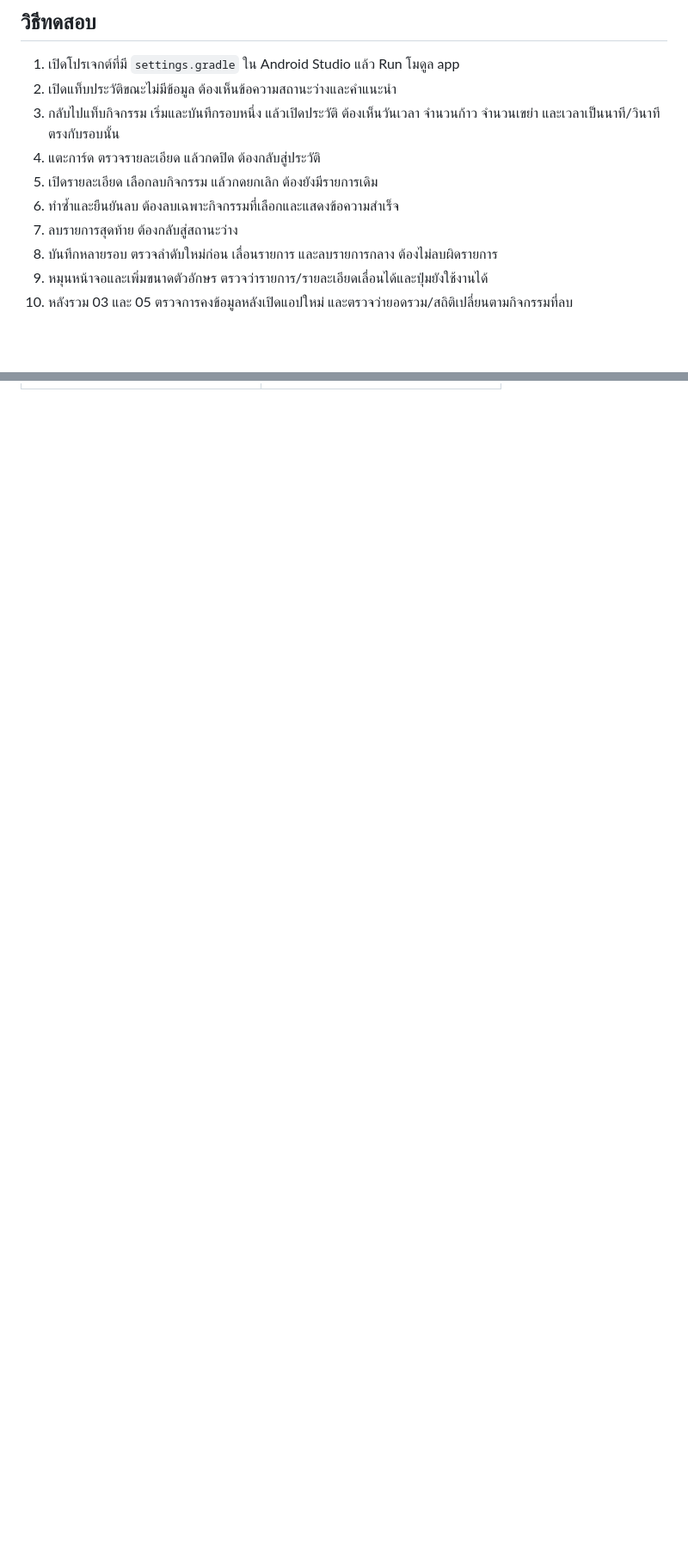
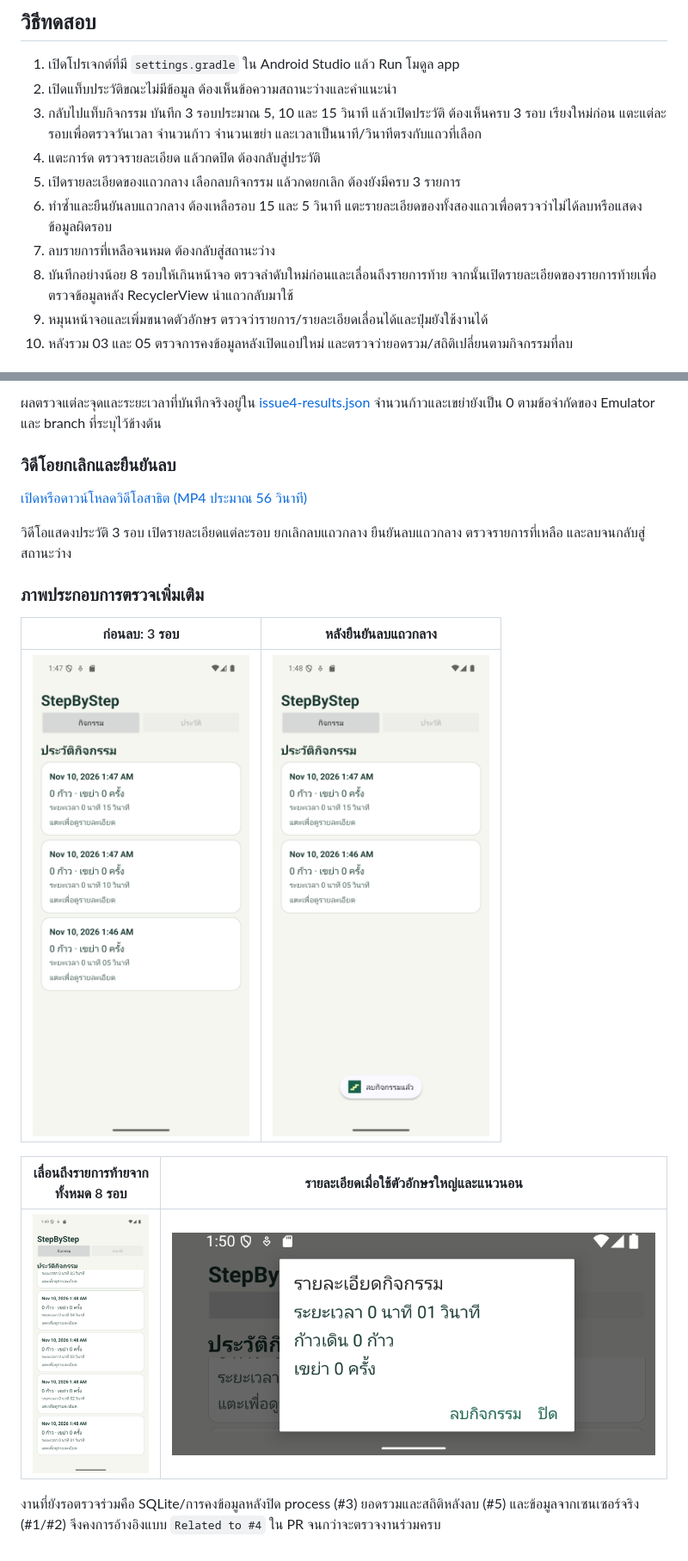
Before and after one commit to Micosz/CS364Exercise2, a Markdown page: docs/04-history.md, 2 parts joined by grey strips. Shown at 86% size. GitHub-like rendering; pictures changed too: docs/history-evidence/after-middle-delete.png (added), docs/history-evidence/landscape-detail.png (added), docs/history-evidence/scroll-bottom.png (added); blank space fills up the shorter version.

Commit message:
docs(history): add issue #4 verification and demo evidence

```diff
--- a/docs/04-history.md
+++ b/docs/04-history.md
@@ -33,14 +33,16 @@ DBHelper ปัจจุบันเก็บในหน่วยความ
 
 1. เปิดโปรเจกต์ที่มี `settings.gradle` ใน Android Studio แล้ว Run โมดูล app
 2. เปิดแท็บประวัติขณะไม่มีข้อมูล ต้องเห็นข้อความสถานะว่างและคำแนะนำ
-3. กลับไปแท็บกิจกรรม เริ่มและบันทึกรอบหนึ่ง แล้วเปิดประวัติ
-   ต้องเห็นวันเวลา จำนวนก้าว จำนวนเขย่า และเวลาเป็นนาที/วินาทีตรงกับรอบนั้น
+3. กลับไปแท็บกิจกรรม บันทึก 3 รอบประมาณ 5, 10 และ 15 วินาที แล้วเปิดประวัติ
+   ต้องเห็นครบ 3 รอบ เรียงใหม่ก่อน แตะแต่ละรอบเพื่อตรวจวันเวลา จำนวนก้าว
+   จำนวนเขย่า และเวลาเป็นนาที/วินาทีตรงกับแถวที่เลือก
 4. แตะการ์ด ตรวจรายละเอียด แล้วกดปิด ต้องกลับสู่ประวัติ
-5. เปิดรายละเอียด เลือกลบกิจกรรม แล้วกดยกเลิก ต้องยังมีรายการเดิม
-6. ทำซ้ำและยืนยันลบ ต้องลบเฉพาะกิจกรรมที่เลือกและแสดงข้อความสำเร็จ
-7. ลบรายการสุดท้าย ต้องกลับสู่สถานะว่าง
-8. บันทึกหลายรอบ ตรวจลำดับใหม่ก่อน เลื่อนรายการ และลบรายการกลาง
-   ต้องไม่ลบผิดรายการ
+5. เปิดรายละเอียดของแถวกลาง เลือกลบกิจกรรม แล้วกดยกเลิก ต้องยังมีครบ 3 รายการ
+6. ทำซ้ำและยืนยันลบแถวกลาง ต้องเหลือรอบ 15 และ 5 วินาที
+   แตะรายละเอียดของทั้งสองแถวเพื่อตรวจว่าไม่ได้ลบหรือแสดงข้อมูลผิดรอบ
+7. ลบรายการที่เหลือจนหมด ต้องกลับสู่สถานะว่าง
+8. บันทึกอย่างน้อย 8 รอบให้เกินหน้าจอ ตรวจลำดับใหม่ก่อนและเลื่อนถึงรายการท้าย
+   จากนั้นเปิดรายละเอียดของรายการท้ายเพื่อตรวจข้อมูลหลัง RecyclerView นำแถวกลับมาใช้
 9. หมุนหน้าจอและเพิ่มขนาดตัวอักษร ตรวจว่ารายการ/รายละเอียดเลื่อนได้และปุ่มยังใช้งานได้
 10. หลังรวม 03 และ 05 ตรวจการคงข้อมูลหลังเปิดแอปใหม่
     และตรวจว่ายอดรวม/สถิติเปลี่ยนตามกิจกรรมที่ลบ
@@ -92,0 +113,24 @@ Pixel 6a, Android 15 / API 35 ใช้กิจกรรมที่บัน
+ผลตรวจแต่ละจุดและระยะเวลาที่บันทึกจริงอยู่ใน
+[issue4-results.json](history-evidence/issue4-results.json)
+จำนวนก้าวและเขย่ายังเป็น 0 ตามข้อจำกัดของ Emulator และ branch ที่ระบุไว้ข้างต้น
+
+### วิดีโอยกเลิกและยืนยันลบ
+
+[เปิดหรือดาวน์โหลดวิดีโอสาธิต (MP4 ประมาณ 56 วินาที)](history-evidence/history-demo.mp4)
+
+วิดีโอแสดงประวัติ 3 รอบ เปิดรายละเอียดแต่ละรอบ ยกเลิกลบแถวกลาง
+ยืนยันลบแถวกลาง ตรวจรายการที่เหลือ และลบจนกลับสู่สถานะว่าง
+
+### ภาพประกอบการตรวจเพิ่มเติม
+
+| ก่อนลบ: 3 รอบ | หลังยืนยันลบแถวกลาง |
+| --- | --- |
+| ![รอบ 15, 10 และ 5 วินาที](history-evidence/three-rounds.png) | ![เหลือรอบ 15 และ 5 วินาที](history-evidence/after-middle-delete.png) |
+
+| เลื่อนถึงรายการท้ายจากทั้งหมด 8 รอบ | รายละเอียดเมื่อใช้ตัวอักษรใหญ่และแนวนอน |
+| --- | --- |
+| ![รายการท้ายหลังเลื่อน](history-evidence/scroll-bottom.png) | ![เลื่อนอ่านรายละเอียดในแนวนอน](history-evidence/landscape-detail.png) |
+
+งานที่ยังรอตรวจร่วมคือ SQLite/การคงข้อมูลหลังปิด process (#3)
+ยอดรวมและสถิติหลังลบ (#5) และข้อมูลจากเซนเซอร์จริง (#1/#2)
+จึงคงการอ้างอิงแบบ `Related to #4` ใน PR จนกว่าจะตรวจงานร่วมครบ
```
Also changed, not shown: other parts of docs/04-history.md (+18 -0 lines), 2 other files.
